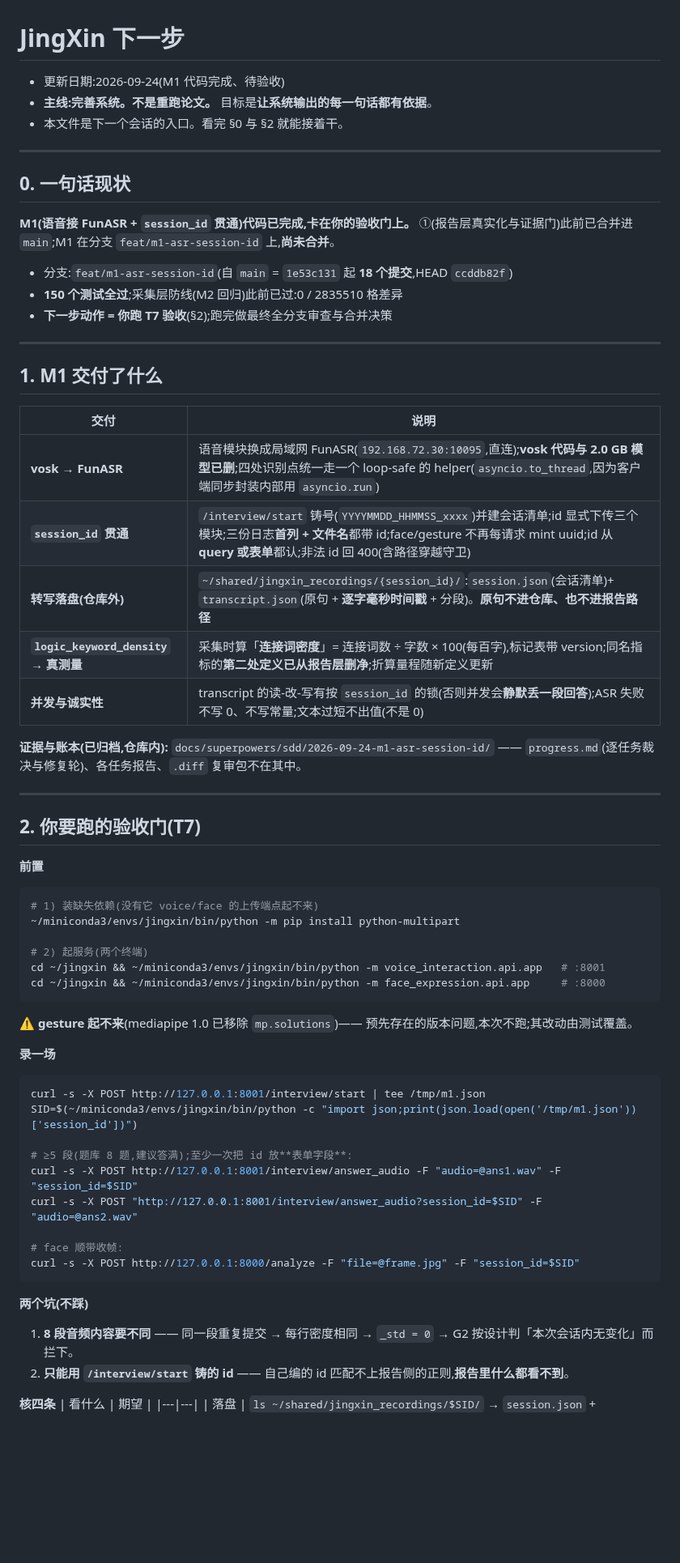
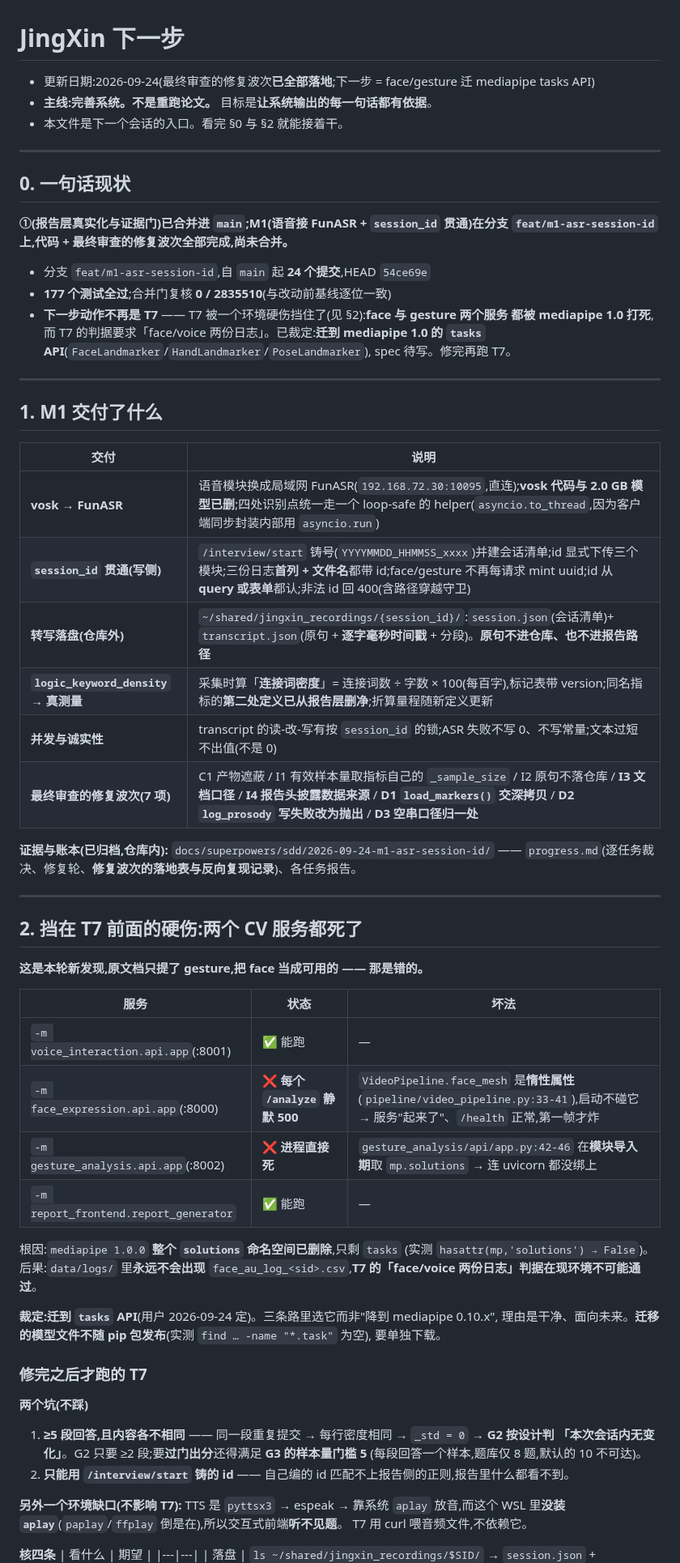
Before and after one commit to huihuibuhui227-svg/JingXin, a Markdown page: docs/下一步.md, the part around one of its changes. Shown at 81% size. Rendered like a GitHub page; blank space fills up the shorter version.

````diff
--- a/docs/下一步.md
+++ b/docs/下一步.md
@@ -1,6 +1,6 @@
 # JingXin 下一步
 
-- 更新日期:2026-09-24(M1 代码完成、待验收)
+- 更新日期:2026-09-24(最终审查的修复波次**已全部落地**;下一步 = face/gesture 迁 mediapipe tasks API)
 - **主线:完善系统。不是重跑论文。** 目标是**让系统输出的每一句话都有依据**。
 - 本文件是下一个会话的入口。看完 §0 与 §2 就能接着干。
 
@@ -8,11 +8,15 @@
 
 ## 0. 一句话现状
 
-**M1(语音接 FunASR + `session_id` 贯通)代码已完成,卡在你的验收门上。** ①(报告层真实化与证据门)此前已合并进 `main`;M1 在分支 `feat/m1-asr-session-id` 上,**尚未合并**。
+**①(报告层真实化与证据门)已合并进 `main`;M1(语音接 FunASR + `session_id` 贯通)在分支
+`feat/m1-asr-session-id` 上,代码 + 最终审查的修复波次全部完成,尚未合并。**
 
-- 分支:`feat/m1-asr-session-id`(自 `main` = `1e53c131` 起 **18 个提交**,HEAD `ccddb82f`)
-- **150 个测试全过**;采集层防线(M2 回归)此前已过:0 / 2835510 格差异
-- **下一步动作 = 你跑 T7 验收**(§2);跑完做最终全分支审查与合并决策
+- 分支 `feat/m1-asr-session-id`,自 `main` 起 **24 个提交**,HEAD `54ce69e`
+- **177 个测试全过**;合并门复核 **0 / 2835510**(与改动前基线逐位一致)
+- **下一步动作不再是 T7** —— T7 被一个环境硬伤挡住了(见 §2):**face 与 gesture 两个服务
+  都被 mediapipe 1.0 打死**,而 T7 的判据要求「face/voice 两份日志」。已裁定:**迁到
+  mediapipe 1.0 的 `tasks` API**(`FaceLandmarker`/`HandLandmarker`/`PoseLandmarker`),
+  spec 待写。修完再跑 T7。
 
 ---
 
@@ -21,45 +25,47 @@
 | 交付 | 说明 |
 |---|---|
 | **vosk → FunASR** | 语音模块换成局域网 FunASR(`192.168.72.30:10095`,直连);**vosk 代码与 2.0 GB 模型已删**;四处识别点统一走一个 loop-safe 的 helper(`asyncio.to_thread`,因为客户端同步封装内部用 `asyncio.run`) |
-| **`session_id` 贯通** | `/interview/start` 铸号(`YYYYMMDD_HHMMSS_xxxx`)并建会话清单;id 显式下传三个模块;三份日志**首列 + 文件名**都带 id;face/gesture 不再每请求 mint uuid;id 从 **query 或表单**都认;非法 id 回 400(含路径穿越守卫) |
+| **`session_id` 贯通(写侧)** | `/interview/start` 铸号(`YYYYMMDD_HHMMSS_xxxx`)并建会话清单;id 显式下传三个模块;三份日志**首列 + 文件名**都带 id;face/gesture 不再每请求 mint uuid;id 从 **query 或表单**都认;非法 id 回 400(含路径穿越守卫) |
 | **转写落盘(仓库外)** | `~/shared/jingxin_recordings/{session_id}/`:`session.json`(会话清单)+ `transcript.json`(原句 + **逐字毫秒时间戳** + 分段)。**原句不进仓库、也不进报告路径** |
 | **`logic_keyword_density` → 真测量** | 采集时算「**连接词密度**」= 连接词数 ÷ 字数 × 100(每百字),标记表带 version;同名指标的**第二处定义已从报告层删净**;折算量程随新定义更新 |
-| **并发与诚实性** | transcript 的读-改-写有按 `session_id` 的锁(否则并发会**静默丢一段回答**);ASR 失败不写 0、不写常量;文本过短不出值(不是 0) |
+| **并发与诚实性** | transcript 的读-改-写有按 `session_id` 的锁;ASR 失败不写 0、不写常量;文本过短不出值(不是 0) |
+| **最终审查的修复波次(7 项)** | C1 产物遮蔽 / I1 有效样本量取指标自己的 `_sample_size` / I2 原句不落仓库 / **I3 文档口径** / **I4 报告头披露数据来源** / **D1 `load_markers()` 交深拷贝** / **D2 `log_prosody` 写失败改为抛出** / **D3 空串口径归一处** |
 
 **证据与账本(已归档,仓库内):** `docs/superpowers/sdd/2026-09-24-m1-asr-session-id/`
-—— `progress.md`(逐任务裁决与修复轮)、各任务报告、`.diff` 复审包不在其中。
+—— `progress.md`(逐任务裁决、修复轮、**修复波次的落地表与反向复现记录**)、各任务报告。
 
 ---
 
-## 2. 你要跑的验收门(T7)
+## 2. 挡在 T7 前面的硬伤:两个 CV 服务都死了
 
-**前置**
-```bash
-# 1) 装缺失依赖(没有它 voice/face 的上传端点起不来)
-~/miniconda3/envs/jingxin/bin/python -m pip install python-multipart
+**这是本轮新发现,原文档只提了 gesture,把 face 当成可用的 —— 那是错的。**
 
-# 2) 起服务(两个终端)
-cd ~/jingxin && ~/miniconda3/envs/jingxin/bin/python -m voice_interaction.api.app   # :8001
-cd ~/jingxin && ~/miniconda3/envs/jingxin/bin/python -m face_expression.api.app     # :8000
-```
-⚠️ **gesture 起不来**(mediapipe 1.0 已移除 `mp.solutions`)—— 预先存在的版本问题,本次不跑;其改动由测试覆盖。
+| 服务 | 状态 | 坏法 |
+|---|---|---|
+| `-m voice_interaction.api.app`(:8001) | ✅ 能跑 | — |
+| `-m face_expression.api.app`(:8000) | ❌ **每个 `/analyze` 静默 500** | `VideoPipeline.face_mesh` 是**惰性属性**(`pipeline/video_pipeline.py:33-41`),启动不碰它 → 服务"起来了"、`/health` 正常,第一帧才炸 |
+| `-m gesture_analysis.api.app`(:8002) | ❌ **进程直接死** | `gesture_analysis/api/app.py:42-46` 在**模块导入期**取 `mp.solutions` → 连 uvicorn 都没绑上 |
+| `-m report_frontend.report_generator` | ✅ 能跑 | — |
 
-**录一场**
-```bash
-curl -s -X POST http://127.0.0.1:8001/interview/start | tee /tmp/m1.json
-SID=$(~/miniconda3/envs/jingxin/bin/python -c "import json;print(json.load(open('/tmp/m1.json'))['session_id'])")
+根因:`mediapipe 1.0.0` **整个 `solutions` 命名空间已删除**,只剩 `tasks`
+(实测 `hasattr(mp,'solutions') → False`)。后果:`data/logs/` 里**永远不会出现**
+`face_au_log_<sid>.csv`,**T7 的「face/voice 两份日志」判据在现环境不可能通过**。
 
-# ≥5 段(题库 8 题,建议答满);至少一次把 id 放**表单字段**:
-curl -s -X POST http://127.0.0.1:8001/interview/answer_audio -F "audio=@ans1.wav" -F "session_id=$SID"
-curl -s -X POST "http://127.0.0.1:8001/interview/answer_audio?session_id=$SID" -F "audio=@ans2.wav"
+**裁定:迁到 `tasks` API**(用户 2026-09-24 定)。三条路里选它而非"降到 mediapipe 0.10.x",
+理由是干净、面向未来。**迁移的模型文件不随 pip 包发布**(实测 `find … -name "*.task"` 为空),
+要单独下载。
 
-# face 顺带收帧:
-curl -s -X POST http://127.0.0.1:8000/analyze -F "file=@frame.jpg" -F "session_id=$SID"
-```
+### 修完之后才跑的 T7
 
 **两个坑(不踩)**
-1. **8 段音频内容要不同** —— 同一段重复提交 → 每行密度相同 → `_std = 0` → G2 按设计判「本次会话内无变化」而拦下。
-2. **只能用 `/interview/start` 铸的 id** —— 自己编的 id 匹配不上报告侧的正则,**报告里什么都看不到**。
+1. **≥5 段回答,且内容各不相同** —— 同一段重复提交 → 每行密度相同 → `_std = 0` → **G2 按设计判
+   「本次会话内无变化」**。G2 只要 ≥2 段;要**过门出分**还得满足 **G3 的样本量门槛 5**
+   (每段回答一个样本,题库仅 8 题,默认的 10 不可达)。
+2. **只能用 `/interview/start` 铸的 id** —— 自己编的 id 匹配不上报告侧的正则,报告里什么都看不到。
+
+**另外一个环境缺口(不影响 T7):** TTS 是 `pyttsx3` → espeak → 靠系统 `aplay` 放音,而这个
+WSL 里**没装 `aplay`**(`paplay`/`ffplay` 倒是在),所以交互式前端**听不见题**。
+T7 用 curl 喂音频文件,不依赖它。
 
 **核四条**
 | 看什么 | 期望 |
````
Also changed, not shown: other parts of docs/下一步.md (+50 -29 lines).
